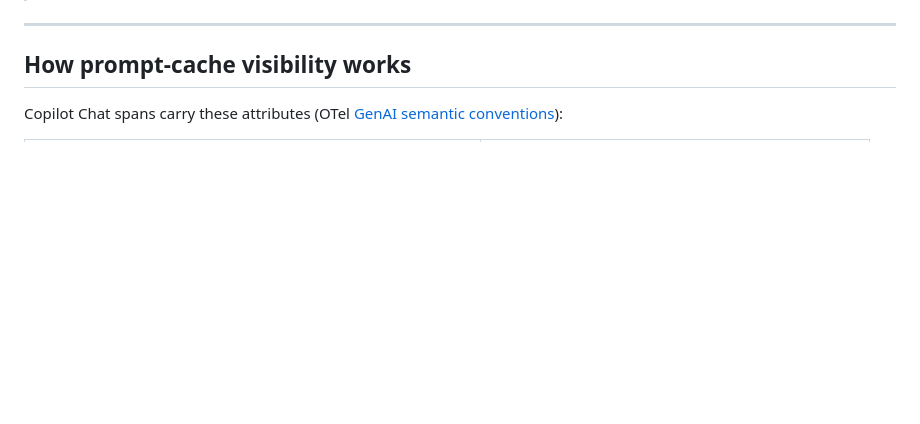
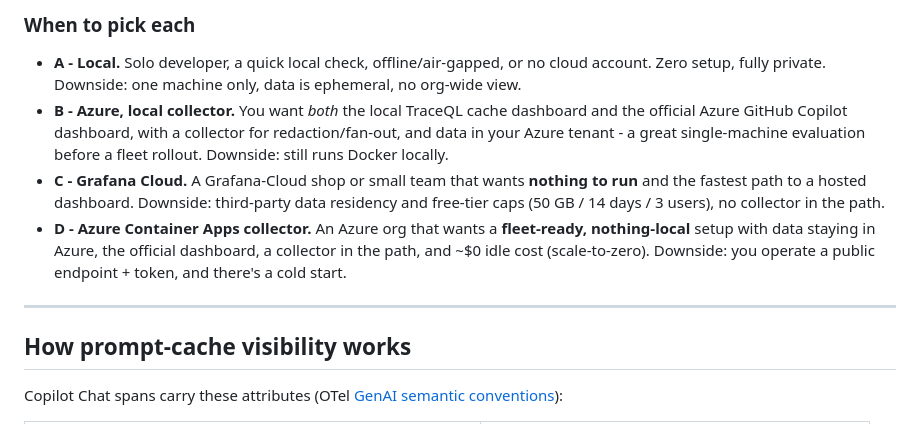
Before and after one commit to webmaxru/copilot-otel-grafana, a Markdown page: README.md, the part around one of its changes. GitHub-like rendering; blank space fills up the shorter version.

```diff
--- a/README.md
+++ b/README.md
@@ -26,3 +83,16 @@ locally** - VS Code points its OTLP endpoint straight at the cloud.
+### When to pick each
+
+- **A - Local.** Solo developer, a quick local check, offline/air-gapped, or no cloud account. Zero
+  setup, fully private. Downside: one machine only, data is ephemeral, no org-wide view.
+- **B - Azure, local collector.** You want *both* the local TraceQL cache dashboard and the official
+  Azure GitHub Copilot dashboard, with a collector for redaction/fan-out, and data in your Azure
+  tenant - a great single-machine evaluation before a fleet rollout. Downside: still runs Docker locally.
+- **C - Grafana Cloud.** A Grafana-Cloud shop or small team that wants **nothing to run** and the
+  fastest path to a hosted dashboard. Downside: third-party data residency and free-tier caps
+  (50 GB / 14 days / 3 users), no collector in the path.
+- **D - Azure Container Apps collector.** An Azure org that wants a **fleet-ready, nothing-local**
+  setup with data staying in Azure, the official dashboard, a collector in the path, and ~$0 idle
+  cost (scale-to-zero). Downside: you operate a public endpoint + token, and there's a cold start.
 
 ---
 
```
Also changed, not shown: other parts of README.md (+57 -0 lines).
